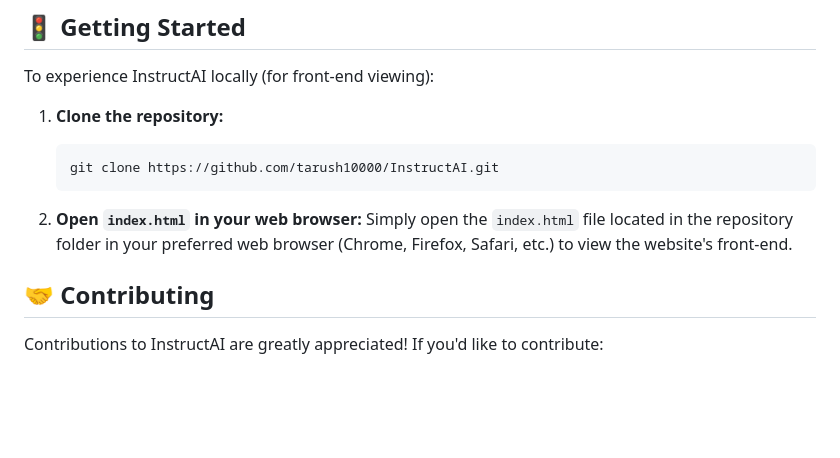
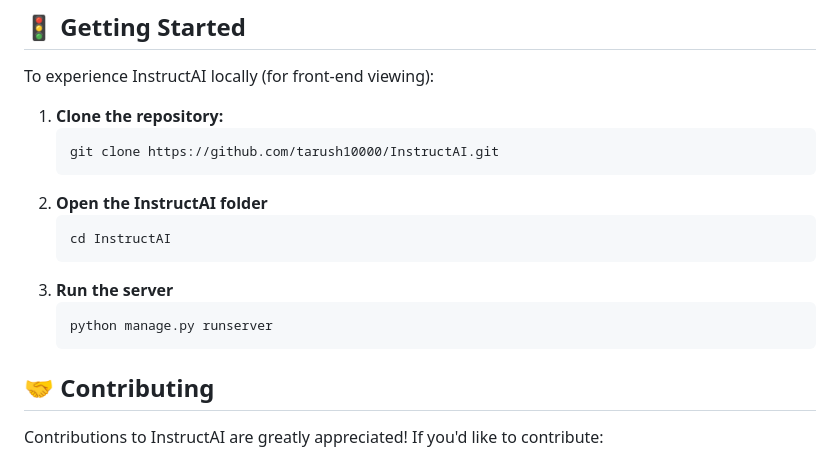
Before and after one commit to tarush10000/InstructAI, a Markdown page: README.md, the part around the change. Rendered like a GitHub page; blank space fills up the shorter version.

````diff
--- a/README.md
+++ b/README.md
@@ -36,12 +36,17 @@ InstructAI is designed to provide a superior learning experience compared to tra
 To experience InstructAI locally (for front-end viewing):
 
 1.  **Clone the repository:**
-
     ```bash
     git clone https://github.com/tarush10000/InstructAI.git
     ```
-
-2.  **Open `index.html` in your web browser:**  Simply open the `index.html` file located in the repository folder in your preferred web browser (Chrome, Firefox, Safari, etc.) to view the website's front-end.
+2. **Open the InstructAI folder**
+    ```bash
+    cd InstructAI
+    ```
+3. **Run the server**
+    ```bash
+    python manage.py runserver
+    ```
 
 ## 🤝 Contributing
 
````
